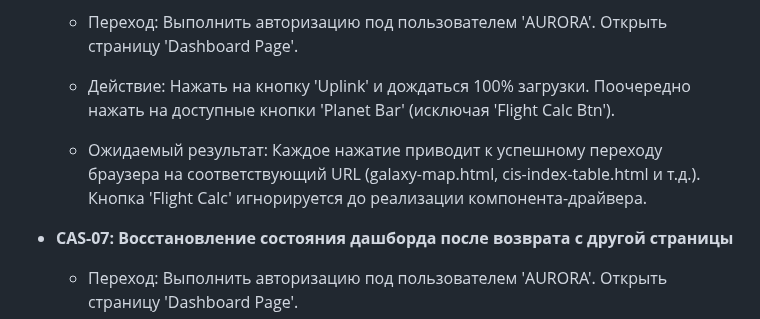
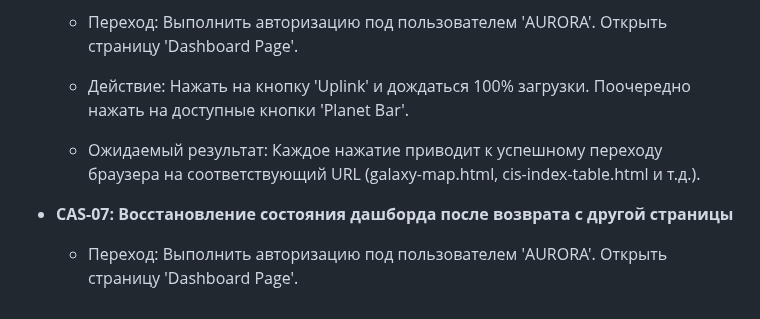
Before and after one commit to echechelev/cassandra-framework, a Markdown page: docs/dashboard/specification.md, the part around the change. GitHub-like rendering.

```diff
--- a/docs/dashboard/specification.md
+++ b/docs/dashboard/specification.md
@@ -276,9 +276,9 @@ Teardown: Удалить пользователя 'NOVA'.
 
     - Переход: Выполнить авторизацию под пользователем 'AURORA'. Открыть страницу 'Dashboard Page'.
 
-    - Действие: Нажать на кнопку 'Uplink' и дождаться 100% загрузки. Поочередно нажать на доступные кнопки 'Planet Bar' (исключая 'Flight Calc Btn').
+    - Действие: Нажать на кнопку 'Uplink' и дождаться 100% загрузки. Поочередно нажать на доступные кнопки 'Planet Bar'.
 
-    - Ожидаемый результат: Каждое нажатие приводит к успешному переходу браузера на соответствующий URL (galaxy-map.html, cis-index-table.html и т.д.). Кнопка 'Flight Calc' игнорируется до реализации компонента-драйвера.
+    - Ожидаемый результат: Каждое нажатие приводит к успешному переходу браузера на соответствующий URL (galaxy-map.html, cis-index-table.html и т.д.).
 
 - **CAS-07: Восстановление состояния дашборда после возврата с другой страницы**
 
```
Also changed, not shown: docs/planet/specification.md (+0 -2 lines).
